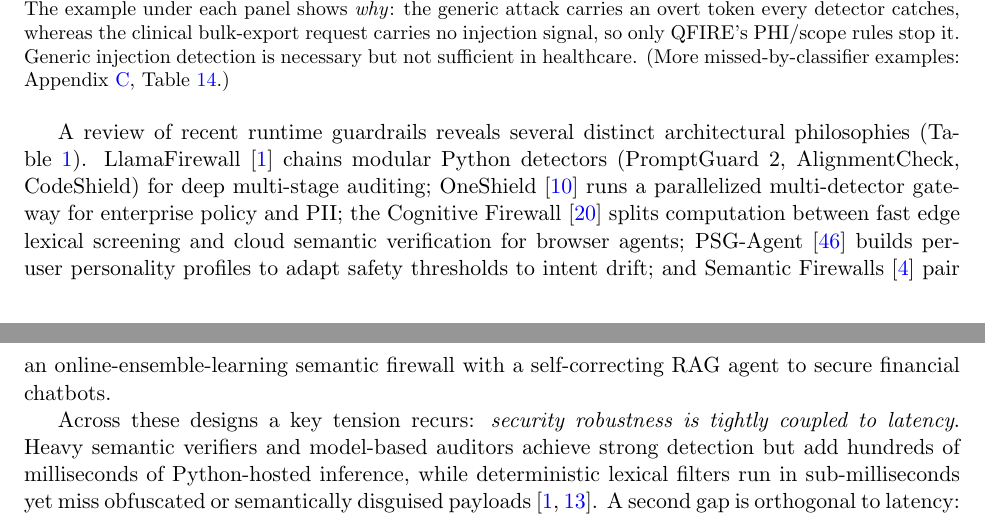
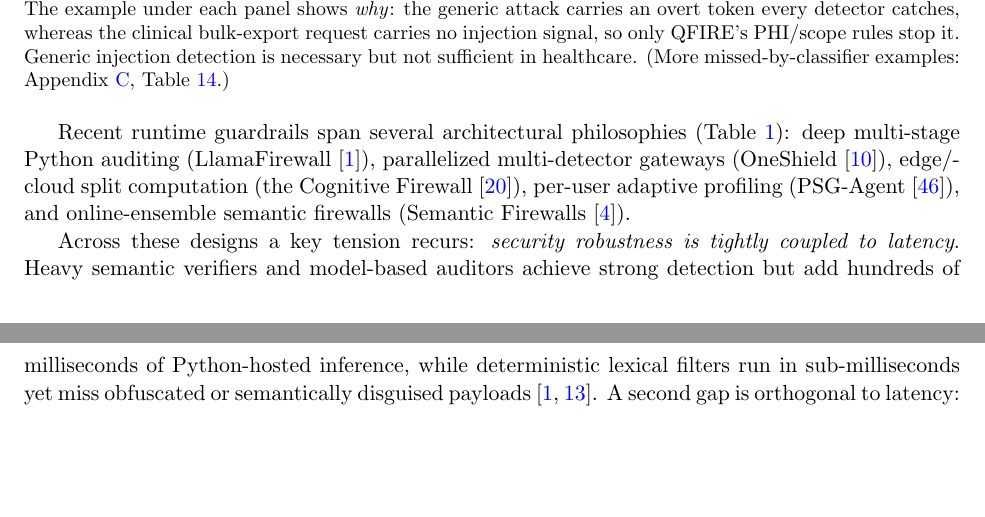
Before and after one commit to Task-force-for-AI-agents-in-Healthcare/qfire, a LaTeX document (paper/main.tex): two parts of pages 2 and 3 of 44, joined at a grey line, cut so that both start at the same text, the shorter picture padded with empty space. Compiled offline with pdfLaTeX.

Commit message:
paper: shorten Introduction so Threat Model starts atop page 4
Condense the related-work walkthrough paragraph (LlamaFirewall/OneShield/
Cognitive Firewall/PSG-Agent/Semantic Firewalls) into one sentence keyed to
Table 1, removing redundancy with the table. This lifts the Threat Model and
Positioning heading to the top of page 4 and fills the page. Rebuilt main.pdf.

Co-Authored-By: Claude Opus 4.8 (1M context) <noreply@anthropic.com>

```diff
--- a/paper/main.tex
+++ b/paper/main.tex
@@ -279,17 +279,13 @@ missed-by-classifier examples: Appendix~\ref{app:examples}, Table~\ref{tab:failu
 \label{fig:hero}
 \end{figure}
 
-A review of recent runtime guardrails reveals several distinct architectural
-philosophies (Table~\ref{tab:related}). LlamaFirewall~\cite{llamafirewall2025}
-chains modular Python detectors (PromptGuard~2, AlignmentCheck, CodeShield) for
-deep multi-stage auditing; OneShield~\cite{oneshield2025} runs a parallelized
-multi-detector gateway for enterprise policy and PII; the Cognitive
-Firewall~\cite{cognitivefirewall2026} splits computation between fast edge lexical
-screening and cloud semantic verification for browser agents;
-PSG-Agent~\cite{psgagent2025} builds per-user personality profiles to adapt safety
-thresholds to intent drift; and Semantic Firewalls~\cite{semanticfirewall2026}
-pair an online-ensemble-learning semantic firewall with a self-correcting RAG
-agent to secure financial chatbots.
+Recent runtime guardrails span several architectural philosophies
+(Table~\ref{tab:related}): deep multi-stage Python auditing
+(LlamaFirewall~\cite{llamafirewall2025}), parallelized multi-detector gateways
+(OneShield~\cite{oneshield2025}), edge/cloud split computation (the Cognitive
+Firewall~\cite{cognitivefirewall2026}), per-user adaptive profiling
+(PSG-Agent~\cite{psgagent2025}), and online-ensemble semantic firewalls
+(Semantic Firewalls~\cite{semanticfirewall2026}).
 
 Across these designs a key tension recurs: \emph{security robustness
 is tightly coupled to latency}. Heavy semantic verifiers and model-based auditors
```
Also changed, not shown: paper/main.pdf.
